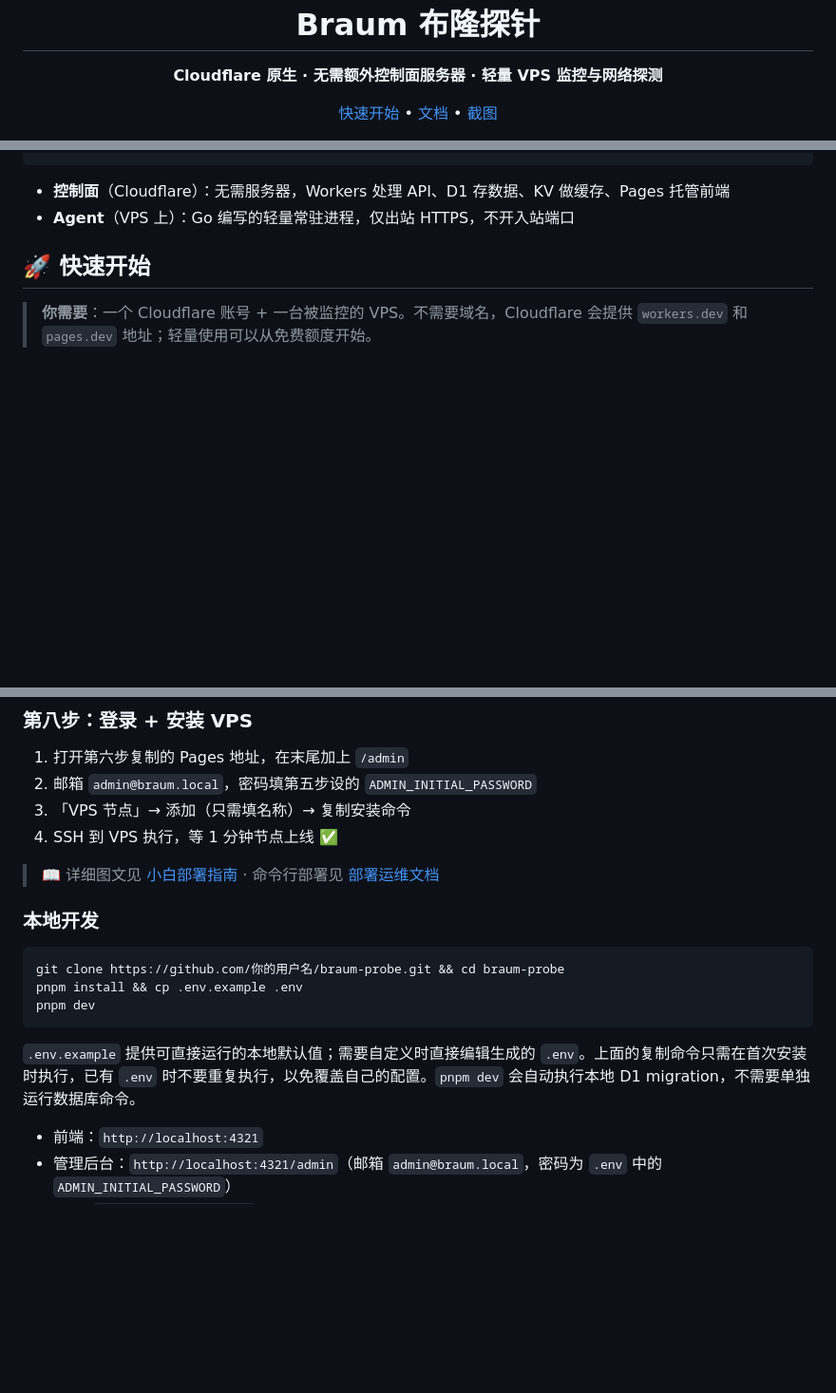
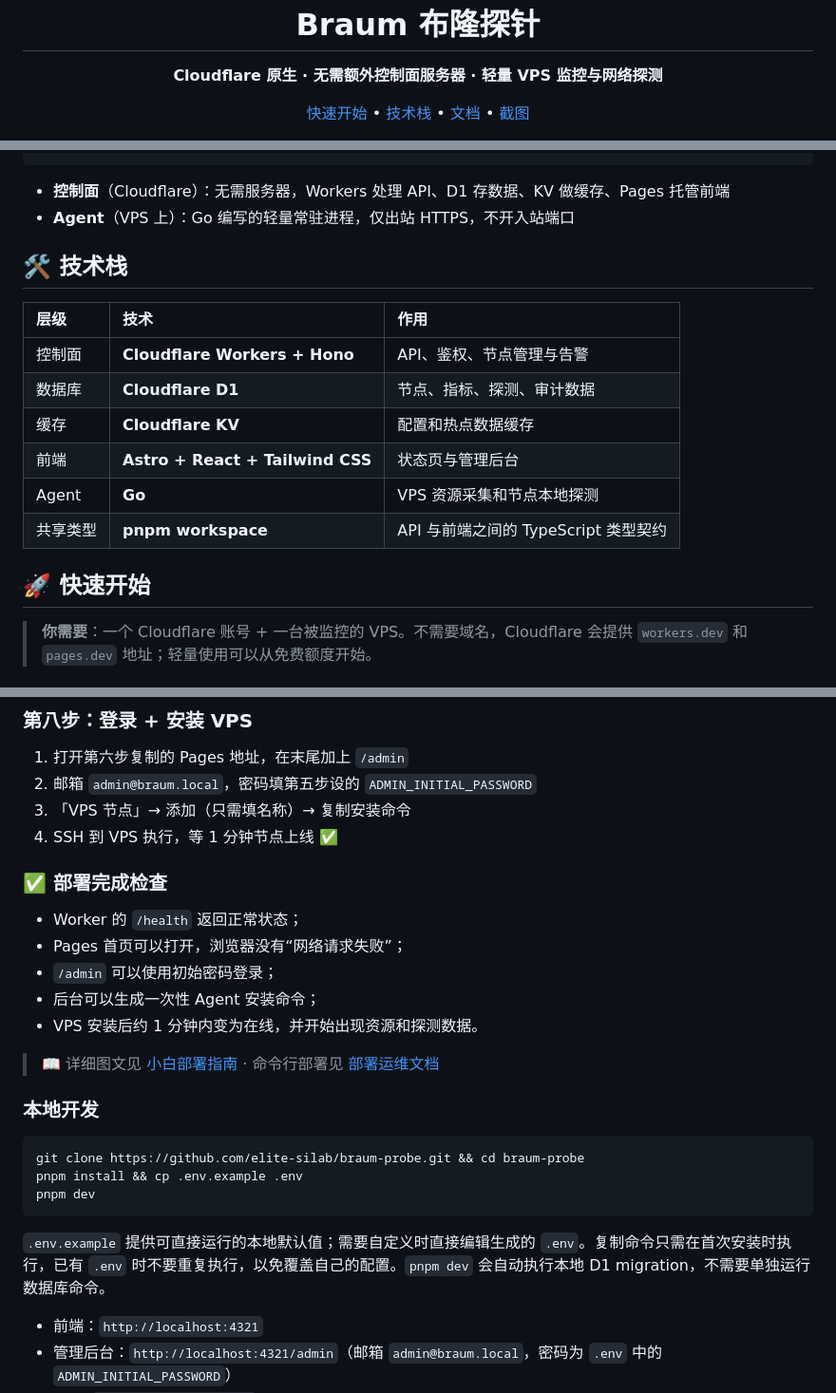
Before and after one commit to elite-silab/braum-probe, a Markdown page: README.md, 3 parts joined by grey strips. Shown at 95% size. Rendered like a GitHub page; blank space fills up the shorter version.

Commit message:
docs: 完善 README 部署指引

````diff
--- a/README.md
+++ b/README.md
@@ -10,6 +10,7 @@
 
 <p align="center">
   <a href="#-快速开始">快速开始</a> •
+  <a href="#-技术栈">技术栈</a> •
   <a href="#-文档">文档</a> •
   <a href="#-截图">截图</a>
 </p>
@@ -75,6 +76,17 @@
 
 - **控制面**（Cloudflare）：无需服务器，Workers 处理 API、D1 存数据、KV 做缓存、Pages 托管前端
 - **Agent**（VPS 上）：Go 编写的轻量常驻进程，仅出站 HTTPS，不开入站端口
+
+## 🛠️ 技术栈
+
+| 层级 | 技术 | 作用 |
+|:---|:---|:---|
+| 控制面 | **Cloudflare Workers + Hono** | API、鉴权、节点管理与告警 |
+| 数据库 | **Cloudflare D1** | 节点、指标、探测、审计数据 |
+| 缓存 | **Cloudflare KV** | 配置和热点数据缓存 |
+| 前端 | **Astro + React + Tailwind CSS** | 状态页与管理后台 |
+| Agent | **Go** | VPS 资源采集和节点本地探测 |
+| 共享类型 | **pnpm workspace** | API 与前端之间的 TypeScript 类型契约 |
 
 ## 🚀 快速开始
 
@@ -169,17 +185,25 @@ Commit 后自动重新部署。
 3. 「VPS 节点」→ 添加（只需填名称）→ 复制安装命令
 4. SSH 到 VPS 执行，等 1 分钟节点上线 ✅
 
+### ✅ 部署完成检查
+
+- Worker 的 `/health` 返回正常状态；
+- Pages 首页可以打开，浏览器没有“网络请求失败”；
+- `/admin` 可以使用初始密码登录；
+- 后台可以生成一次性 Agent 安装命令；
+- VPS 安装后约 1 分钟内变为在线，并开始出现资源和探测数据。
+
 > 📖 详细图文见 [小白部署指南](docs/小白部署指南.md) · 命令行部署见 [部署运维文档](docs/部署运维文档.md)
 
 ### 本地开发
 
 ```bash
-git clone https://github.com/你的用户名/braum-probe.git && cd braum-probe
+git clone https://github.com/elite-silab/braum-probe.git && cd braum-probe
 pnpm install && cp .env.example .env
 pnpm dev
 ```
 
-`.env.example` 提供可直接运行的本地默认值；需要自定义时直接编辑生成的 `.env`。上面的复制命令只需在首次安装时执行，已有 `.env` 时不要重复执行，以免覆盖自己的配置。`pnpm dev` 会自动执行本地 D1 migration，不需要单独运行数据库命令。
+`.env.example` 提供可直接运行的本地默认值；需要自定义时直接编辑生成的 `.env`。复制命令只需在首次安装时执行，已有 `.env` 时不要重复执行，以免覆盖自己的配置。`pnpm dev` 会自动执行本地 D1 migration，不需要单独运行数据库命令。
 
 - 前端：`http://localhost:4321`
 - 管理后台：`http://localhost:4321/admin`（邮箱 `admin@braum.local`，密码为 `.env` 中的 `ADMIN_INITIAL_PASSWORD`）
````
Also changed, not shown: other parts of README.md (+6 -2 lines), docs/小白部署指南.md (+1 -1 lines).
